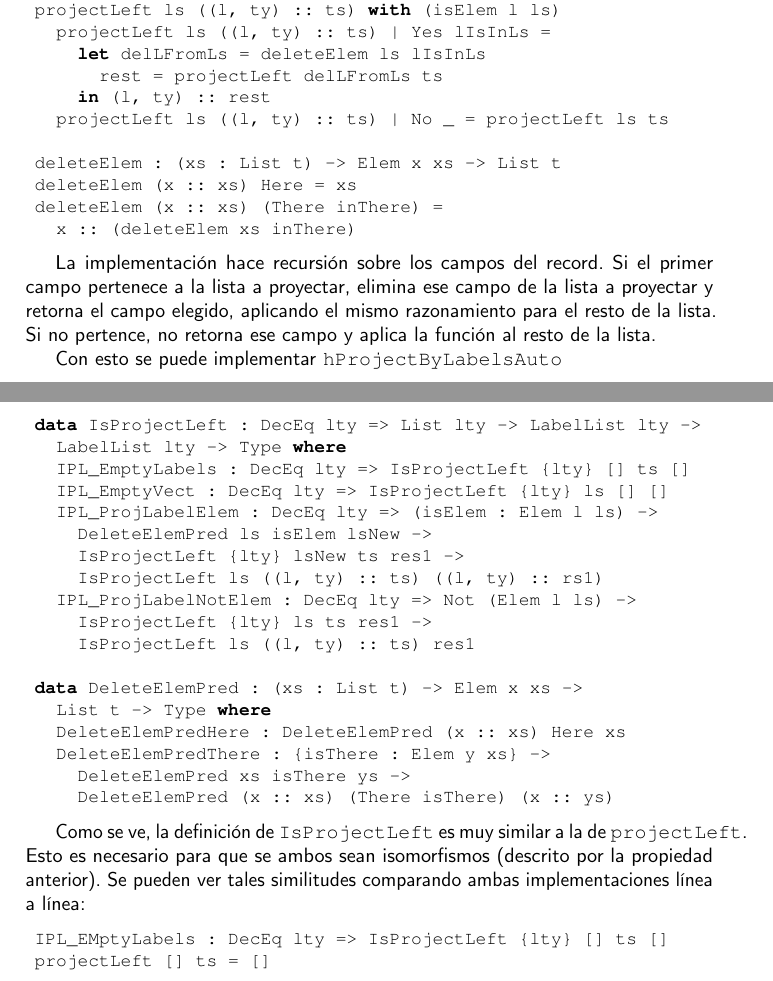
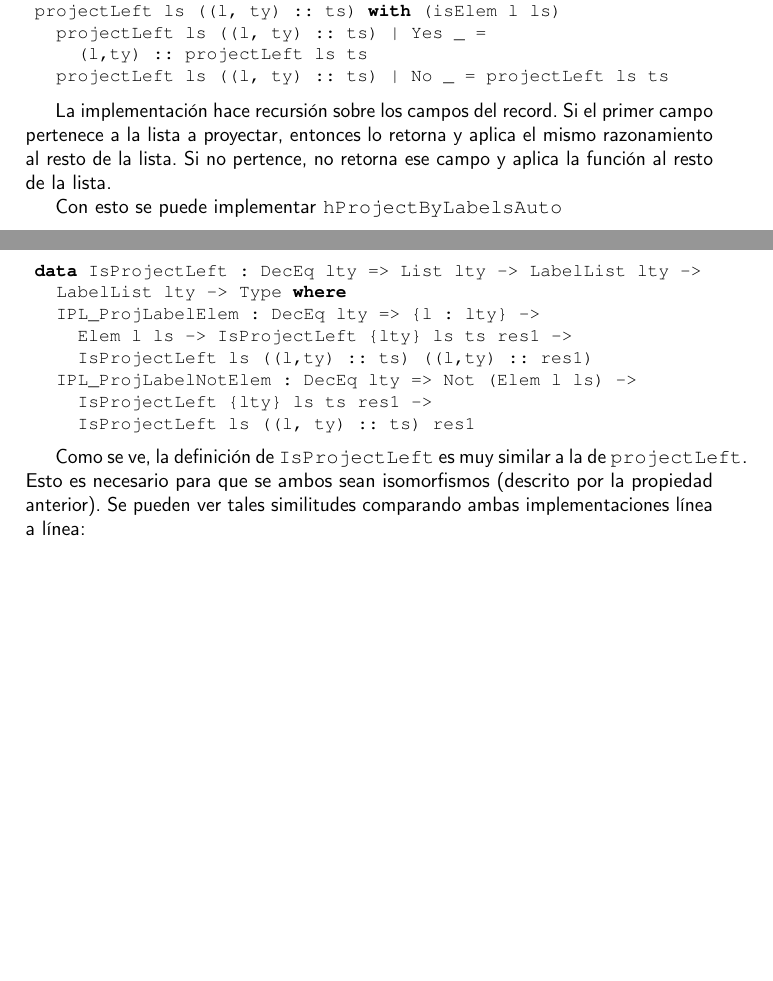
Before and after one commit to gonzaw/proyecto_grado, a LaTeX thesis (Informe/proyecto.tex, which reads Informe/records_en_idris.tex): two parts of pages 33 and 34 of 93, joined at a grey line, cut so that both start at the same text, the shorter picture padded with empty space. Compiled offline with pdfLaTeX.

Commit message:
Update projectLeft en Informe
-Se elimina codigo innecesario de caso de estudio
-Se modifica parte de projectLeft en el Informe

```diff
--- a/Informe/records_en_idris.tex
+++ b/Informe/records_en_idris.tex
@@ -711,18 +710,11 @@ projectLeft [] ts = []
 projectLeft ls [] = []
 projectLeft ls ((l, ty) :: ts) with (isElem l ls)
-  projectLeft ls ((l, ty) :: ts) | Yes lIsInLs =
-    let delLFromLs = deleteElem ls lIsInLs
-      rest = projectLeft delLFromLs ts
-    in (l, ty) :: rest
+  projectLeft ls ((l, ty) :: ts) | Yes _ =
+    (l,ty) :: projectLeft ls ts
   projectLeft ls ((l, ty) :: ts) | No _ = projectLeft ls ts
-
-deleteElem : (xs : List t) -> Elem x xs -> List t
-deleteElem (x :: xs) Here = xs
-deleteElem (x :: xs) (There inThere) =
-  x :: (deleteElem xs inThere)
 \end{code}
 
-La implementación hace recursión sobre los campos del record. Si el primer campo pertenece a la lista a proyectar, elimina ese campo de la lista a proyectar y retorna el campo elegido, aplicando el mismo razonamiento para el resto de la lista. Si no pertence, no retorna ese campo y aplica la función al resto de la lista.
+La implementación hace recursión sobre los campos del record. Si el primer campo pertenece a la lista a proyectar, entonces lo retorna y aplica el mismo razonamiento al resto de la lista. Si no pertence, no retorna ese campo y aplica la función al resto de la lista.
 
 Con esto se puede implementar \texttt{hProjectByLabelsAuto}
 
@@ -799,26 +791,14 @@ Su definición es la siguiente:
 \begin{code}
 data IsProjectLeft : DecEq lty => List lty -> LabelList lty ->
   LabelList lty -> Type where
-  IPL_EmptyLabels : DecEq lty => IsProjectLeft {lty} [] ts []
-  IPL_EmptyVect : DecEq lty => IsProjectLeft {lty} ls [] []
-  IPL_ProjLabelElem : DecEq lty => (isElem : Elem l ls) ->
-    DeleteElemPred ls isElem lsNew ->
-    IsProjectLeft {lty} lsNew ts res1 ->
-    IsProjectLeft ls ((l, ty) :: ts) ((l, ty) :: rs1)
+  IPL_ProjLabelElem : DecEq lty => {l : lty} ->
+    Elem l ls -> IsProjectLeft {lty} ls ts res1 ->
+    IsProjectLeft ls ((l,ty) :: ts) ((l,ty) :: res1)
   IPL_ProjLabelNotElem : DecEq lty => Not (Elem l ls) ->
     IsProjectLeft {lty} ls ts res1 ->
     IsProjectLeft ls ((l, ty) :: ts) res1
-
-data DeleteElemPred : (xs : List t) -> Elem x xs ->
-  List t -> Type where
-  DeleteElemPredHere : DeleteElemPred (x :: xs) Here xs
-  DeleteElemPredThere : {isThere : Elem y xs} ->
-    DeleteElemPred xs isThere ys ->
-    DeleteElemPred (x :: xs) (There isThere) (x :: ys)
 \end{code}
 
 Como se ve, la definición de \texttt{IsProjectLeft} es muy similar a la de \texttt{projectLeft}. Esto es necesario para que se ambos sean isomorfismos (descrito por la propiedad anterior). Se pueden ver tales similitudes comparando ambas implementaciones línea a línea:
 
 \begin{code}
-IPL_EMptyLabels : DecEq lty => IsProjectLeft {lty} [] ts []
-projectLeft [] ts = []
```
Also changed, not shown: Informe/proyecto.pdf, Informe/records_en_idris.tex (15 more changed lines), 1 other file.
